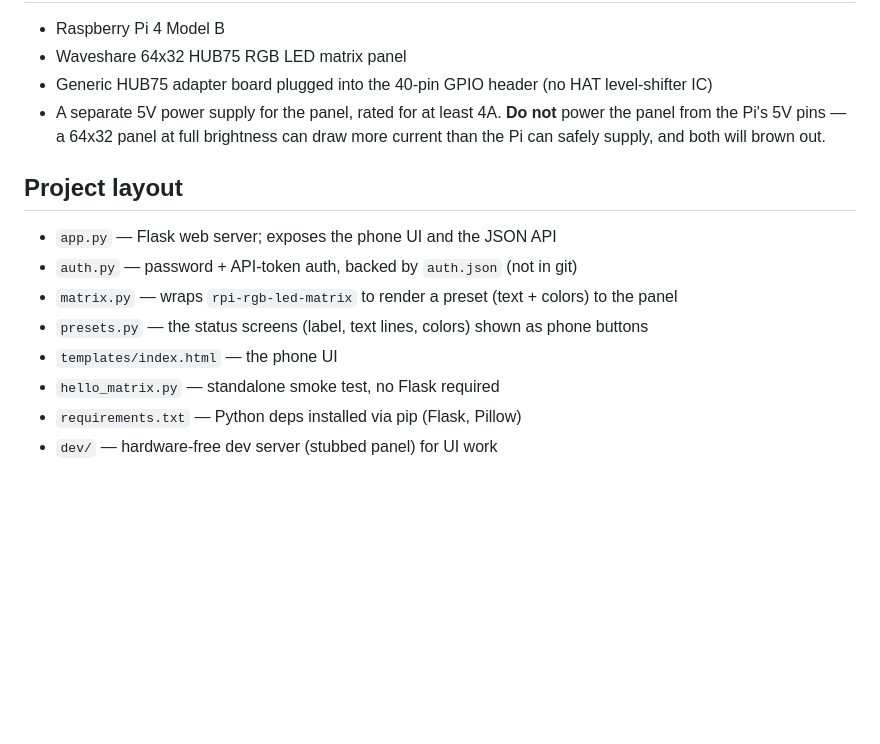
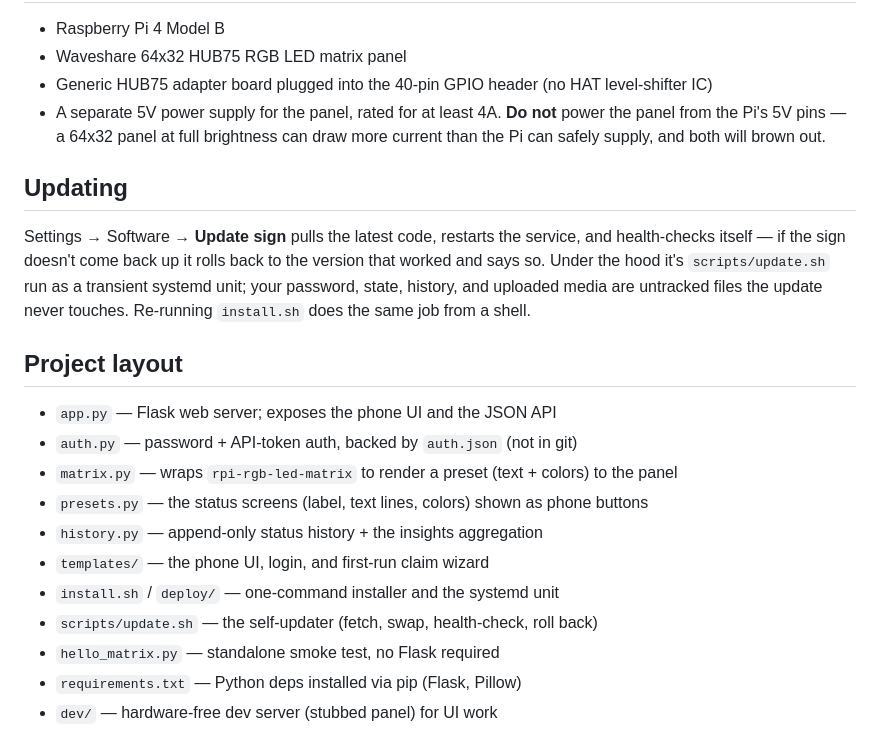
Before and after one commit to ahein624/KnockBlock, a Markdown page: README.md, the part around one of its changes. GitHub-like rendering; blank space fills up the shorter version.

```diff
--- a/README.md
+++ b/README.md
@@ -204,13 +227,25 @@ same URLs work from Apple Shortcuts ("Get Contents of URL") or cron.
   power the panel from the Pi's 5V pins — a 64x32 panel at full brightness can
   draw more current than the Pi can safely supply, and both will brown out.
 
+## Updating
+
+Settings → Software → **Update sign** pulls the latest code, restarts the
+service, and health-checks itself — if the sign doesn't come back up it
+rolls back to the version that worked and says so. Under the hood it's
+`scripts/update.sh` run as a transient systemd unit; your password, state,
+history, and uploaded media are untracked files the update never touches.
+Re-running `install.sh` does the same job from a shell.
+
 ## Project layout
 
 - `app.py` — Flask web server; exposes the phone UI and the JSON API
 - `auth.py` — password + API-token auth, backed by `auth.json` (not in git)
 - `matrix.py` — wraps `rpi-rgb-led-matrix` to render a preset (text + colors) to the panel
 - `presets.py` — the status screens (label, text lines, colors) shown as phone buttons
-- `templates/index.html` — the phone UI
+- `history.py` — append-only status history + the insights aggregation
+- `templates/` — the phone UI, login, and first-run claim wizard
+- `install.sh` / `deploy/` — one-command installer and the systemd unit
+- `scripts/update.sh` — the self-updater (fetch, swap, health-check, roll back)
 - `hello_matrix.py` — standalone smoke test, no Flask required
 - `requirements.txt` — Python deps installed via pip (Flask, Pillow)
 - `dev/` — hardware-free dev server (stubbed panel) for UI work
```
Also changed, not shown: other parts of README.md (+45 -8 lines).
